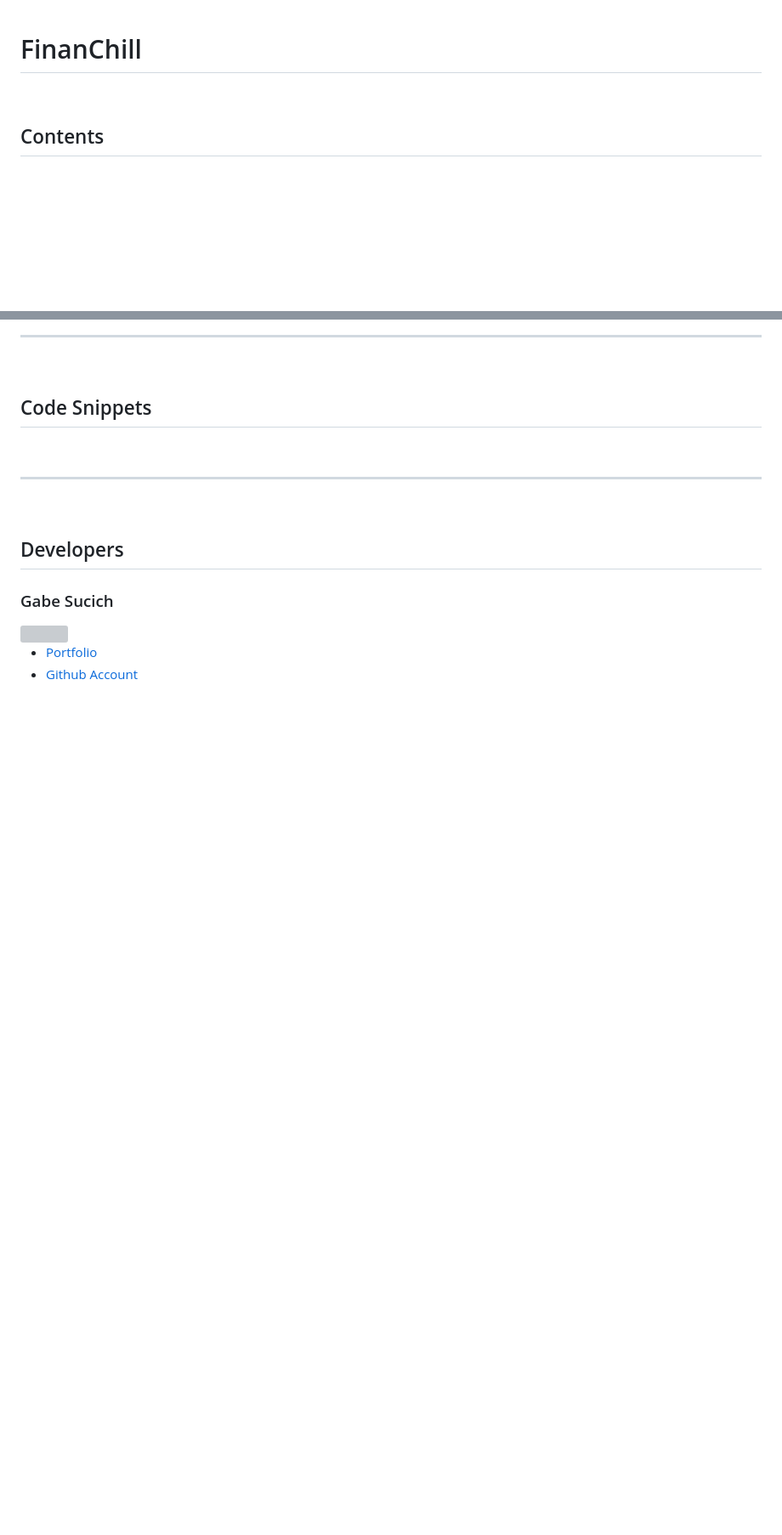
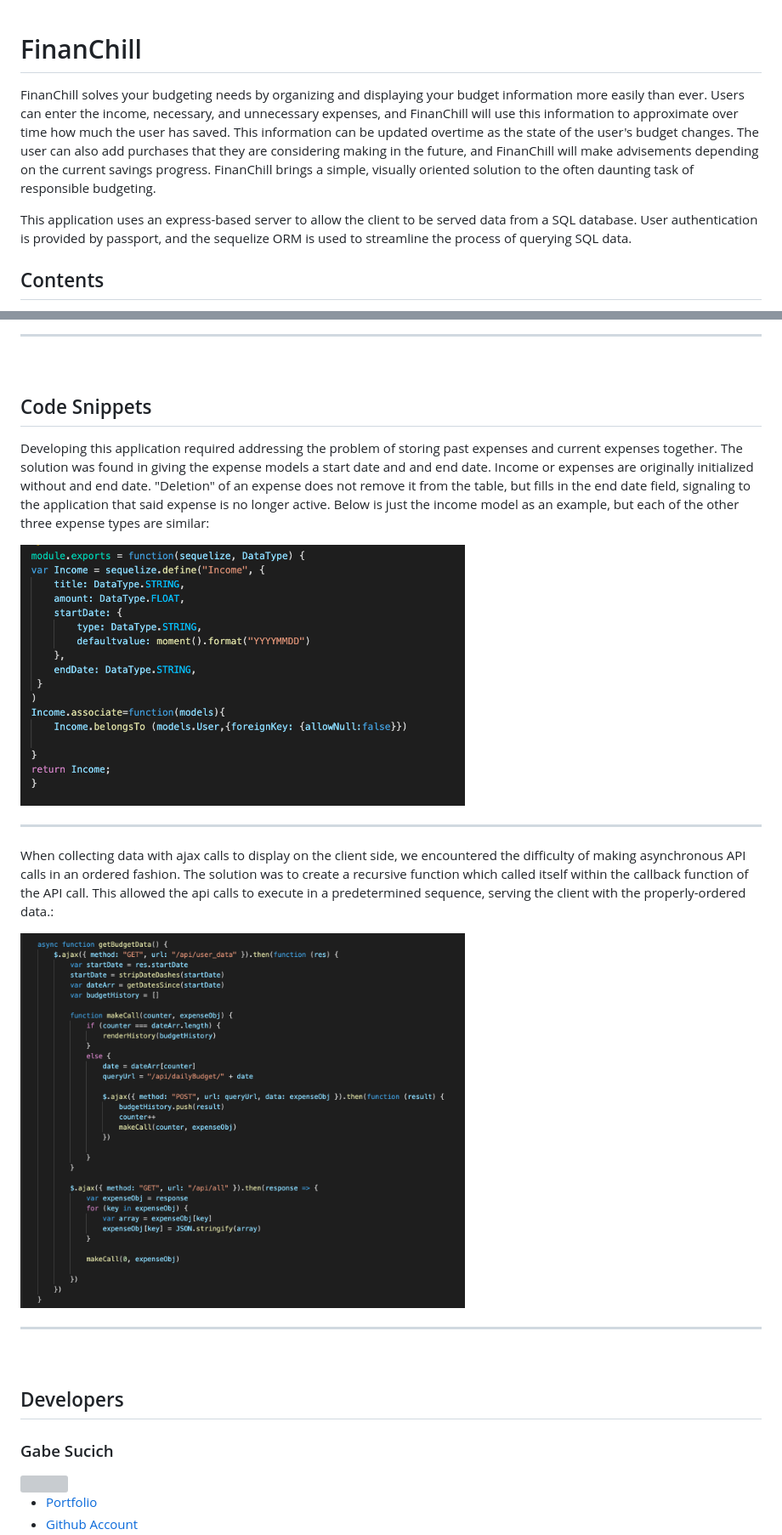
Before and after one commit to preeti1234567/BudgetingApp, a Markdown page: README.md, 2 parts joined by grey strips. Shown: that part at 85% size. GitHub-like rendering; pictures changed too: markdown/asyncSnippet.png (added), markdown/modelsSnippet.png (added); blank space fills up the shorter version; grey boxes are pictures that could not be loaded.

```diff
--- a/README.md
+++ b/README.md
@@ -1,7 +1,8 @@
 # FinanChill
 
-<br>
+FinanChill solves your budgeting needs by organizing and displaying your budget information more easily than ever. Users can enter the income, necessary, and unnecessary expenses, and FinanChill will use this information to approximate over time how much the user has saved. This information can be updated overtime as the state of the user's budget changes. The user can also add purchases that they are considering making in the future, and FinanChill will make advisements depending on the current savings progress. FinanChill brings a simple, visually oriented solution to the often daunting task of responsible budgeting.
 
+This application uses an express-based server to allow the client to be served data from a SQL database. User authentication is provided by passport, and the sequelize ORM is used to streamline the process of querying SQL data.
 
 ## Contents
 
@@ -109,6 +110,18 @@ As a final example of FinanChill's functionality, consider if the user had not g
 
 ## Code Snippets
 
+Developing this application required addressing the problem of storing past expenses and current expenses together. The solution was found in giving the expense models a start date and and end date. Income or expenses are originally initialized without and end date. "Deletion" of an expense does not remove it from the table, but fills in the end date field, signaling to the application that said expense is no longer active. Below is just the income model as an example, but each of the other three expense types are similar:
+
+<img src="./markdown/modelsSnippet.png" width="60%">
+
+***
+
+When collecting data with ajax calls to display on the client side, we encountered the difficulty of making asynchronous API calls in an ordered fashion. The solution was to create a recursive function which called itself within the callback function of the API call. This allowed the api calls to execute in a predetermined sequence, serving the client with the properly-ordered data.:
+
+<img src="./markdown/asyncSnippet.png" width="60%">
+
+
+
 <br>
 <hr>
 <br>
```
Also changed, not shown: other parts of README.md (+5 -0 lines), 3 other files.
